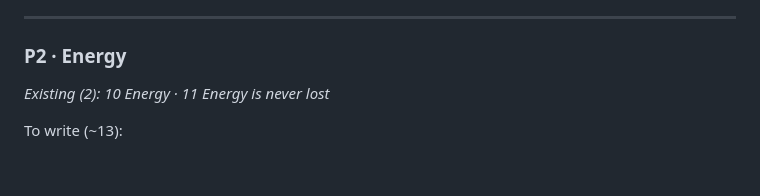
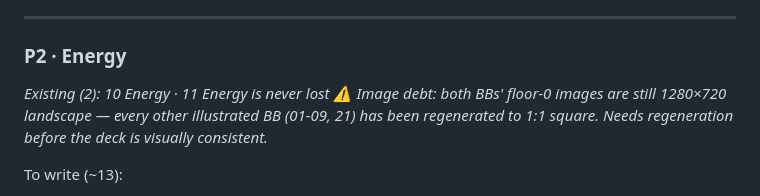
Before and after one commit to alisid0/strata, a Markdown page: CONTENT-MAP.md, the part around the change. Rendered like a GitHub page; blank space fills up the shorter version.

```diff
--- a/CONTENT-MAP.md
+++ b/CONTENT-MAP.md
@@ -33,6 +33,7 @@ To write (~13):
 
 ### P2 · Energy
 *Existing (2): 10 Energy · 11 Energy is never lost*
+*⚠️ Image debt: both BBs' floor-0 images are still 1280×720 landscape — every other illustrated BB (01-09, 21) has been regenerated to 1:1 square. Needs regeneration before the deck is visually consistent.*
 
 To write (~13):
 - Work done — force times distance
```
Also changed, not shown: IMAGE-PROMPTS.md (+4 -4 lines).
